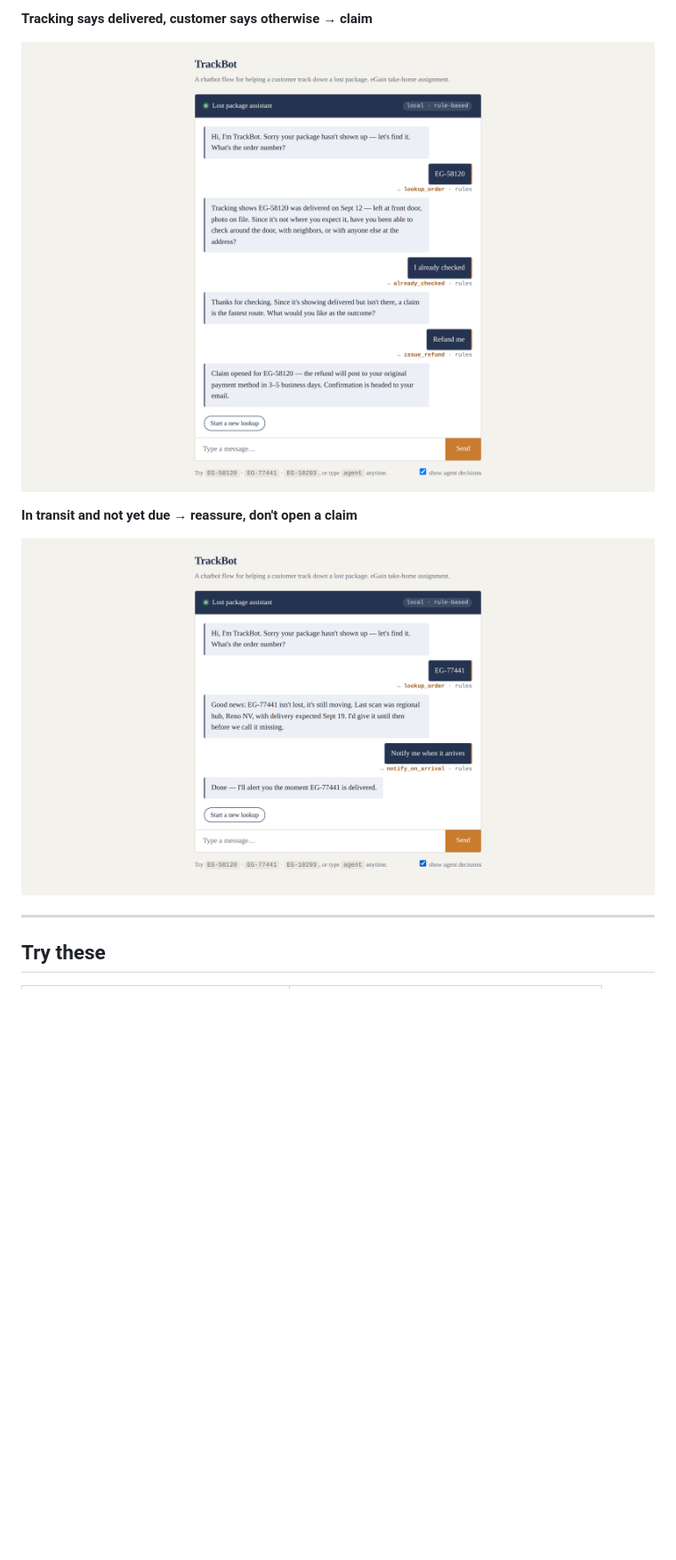
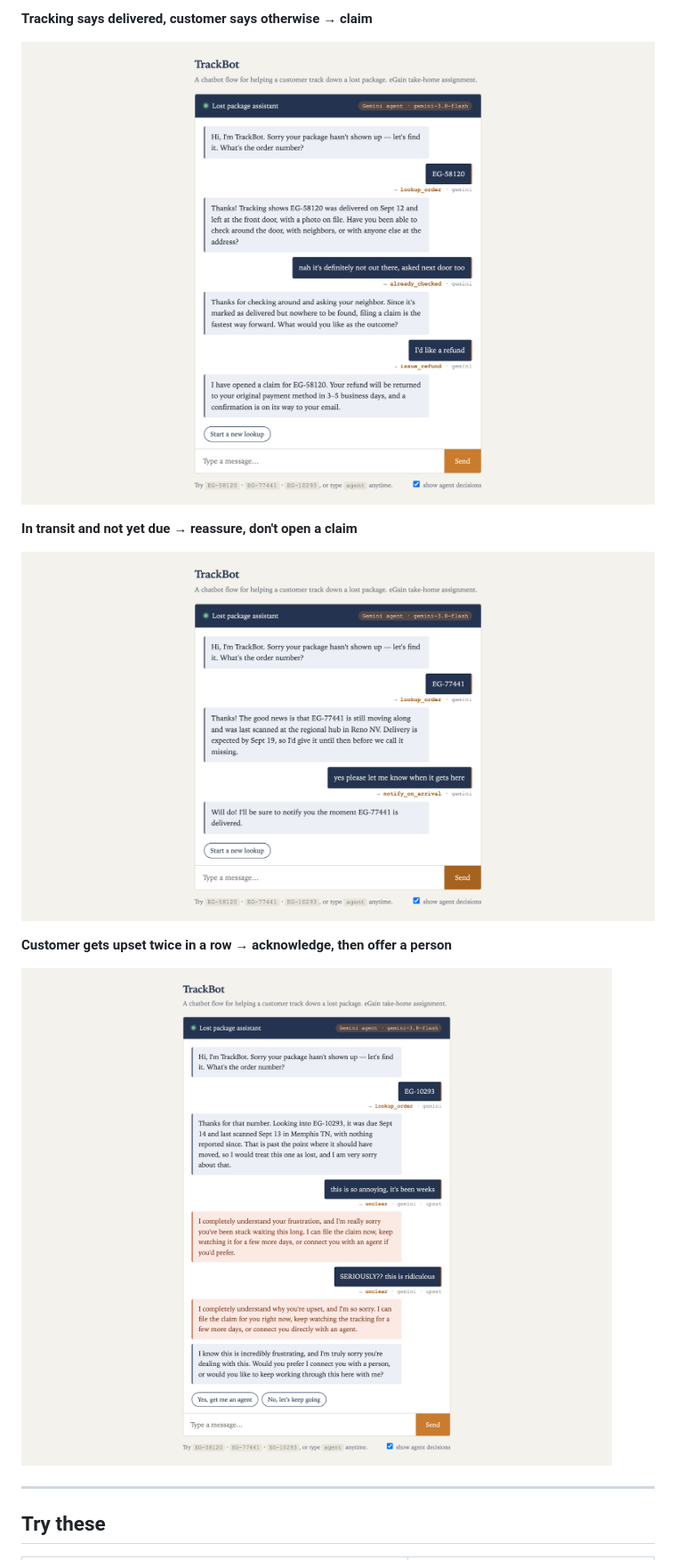
Before and after one commit to ShawnAgustin/egain_chatbot2, a Markdown page: README.md, the part around one of its changes. Shown at 89% size. GitHub-like rendering; pictures changed too: screenshots/01-delivered-but-missing.png, screenshots/03-in-transit-not-lost.png, screenshots/04-upset-handoff.png (added); blank space fills up the shorter version.

```diff
--- a/README.md
+++ b/README.md
@@ -239,6 +252,10 @@ chosen and by what — in agent mode it reads `· gemini`.
 **In transit and not yet due → reassure, don't open a claim**
 
 ![In transit](screenshots/03-in-transit-not-lost.png)
+
+**Customer gets upset twice in a row → acknowledge, then offer a person**
+
+![Upset customer](screenshots/04-upset-handoff.png)
 
 ---
 
```
Also changed, not shown: other parts of README.md (+24 -10 lines), screenshots/02-error-handling.png, 6 other files.
